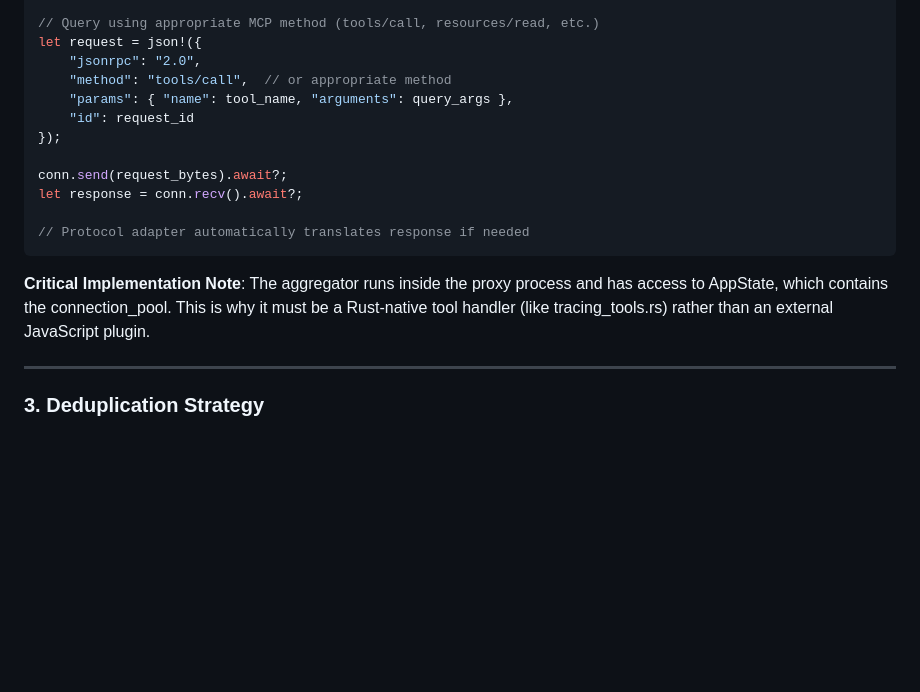
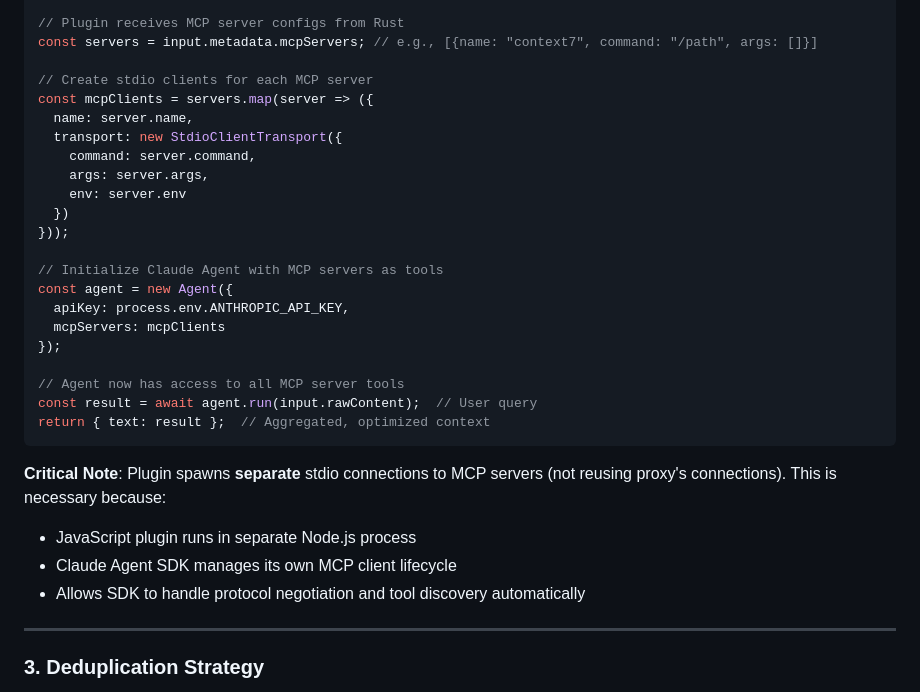
Before and after one commit to zach-source/mcp-rust-proxy, a Markdown page: specs/004-aggregator-plugin-type/research.md, the part around one of its changes. GitHub-like rendering; blank space fills up the shorter version.

````diff
--- a/specs/004-aggregator-plugin-type/research.md
+++ b/specs/004-aggregator-plugin-type/research.md
@@ -64,19 +92,32 @@ let conn = state.connection_pool.get(server_name).await?;
 
-// Query using appropriate MCP method (tools/call, resources/read, etc.)
-let request = json!({
-    "jsonrpc": "2.0",
-    "method": "tools/call",  // or appropriate method
-    "params": { "name": tool_name, "arguments": query_args },
-    "id": request_id
+// Plugin receives MCP server configs from Rust
+const servers = input.metadata.mcpServers; // e.g., [{name: "context7", command: "/path", args: []}]
+
+// Create stdio clients for each MCP server
+const mcpClients = servers.map(server => ({
+  name: server.name,
+  transport: new StdioClientTransport({
+    command: server.command,
+    args: server.args,
+    env: server.env
+  })
+}));
+
+// Initialize Claude Agent with MCP servers as tools
+const agent = new Agent({
+  apiKey: process.env.ANTHROPIC_API_KEY,
+  mcpServers: mcpClients
 });
 
-conn.send(request_bytes).await?;
-let response = conn.recv().await?;
-
-// Protocol adapter automatically translates response if needed
+// Agent now has access to all MCP server tools
+const result = await agent.run(input.rawContent);  // User query
+return { text: result };  // Aggregated, optimized context
 ```
 
-**Critical Implementation Note**: The aggregator runs inside the proxy process and has access to AppState, which contains the connection_pool. This is why it must be a Rust-native tool handler (like tracing_tools.rs) rather than an external JavaScript plugin.
+**Critical Note**: Plugin spawns **separate** stdio connections to MCP servers (not reusing proxy's connections). This is necessary because:
+- JavaScript plugin runs in separate Node.js process
+- Claude Agent SDK manages its own MCP client lifecycle
+- Allows SDK to handle protocol negotiation and tool discovery automatically
 
 ---
 
````
Also changed, not shown: other parts of specs/004-aggregator-plugin-type/research.md (+61 -33 lines), specs/004-aggregator-plugin-type/plan.md (+45 -30 lines).
